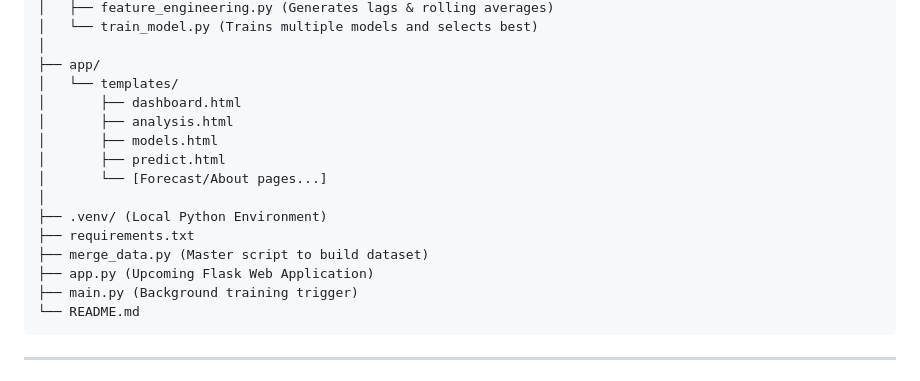
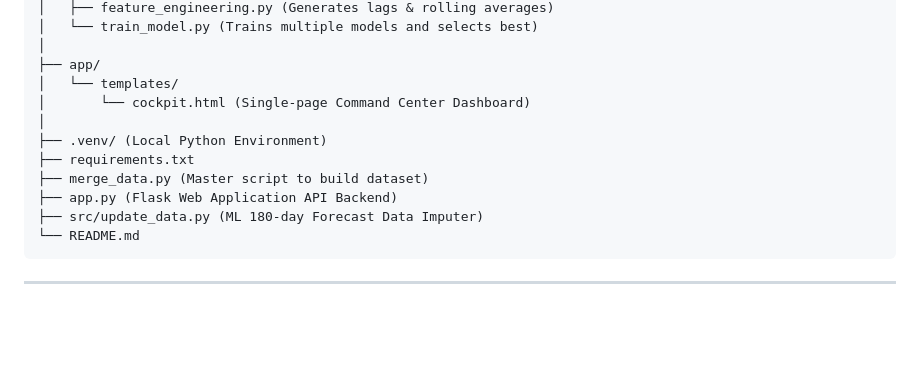
Before and after one commit to shubhanginidixit/VaticMacro, a Markdown page: README.MD, the part around the change. GitHub-like rendering; blank space fills up the shorter version.

Commit message:
docs: update README.md with Cockpit architecture and 180-day forecasting

````diff
--- a/README.MD
+++ b/README.MD
@@ -227,17 +227,13 @@ VaticMacro/
 │
 ├── app/
 │   └── templates/
-│       ├── dashboard.html
-│       ├── analysis.html
-│       ├── models.html
-│       ├── predict.html
-│       └── [Forecast/About pages...]
+│       └── cockpit.html (Single-page Command Center Dashboard)
 │
 ├── .venv/ (Local Python Environment)
 ├── requirements.txt
 ├── merge_data.py (Master script to build dataset)
-├── app.py (Upcoming Flask Web Application)
-├── main.py (Background training trigger)
+├── app.py (Flask Web Application API Backend)
+├── src/update_data.py (ML 180-day Forecast Data Imputer)
 └── README.md
 ```
 
````
